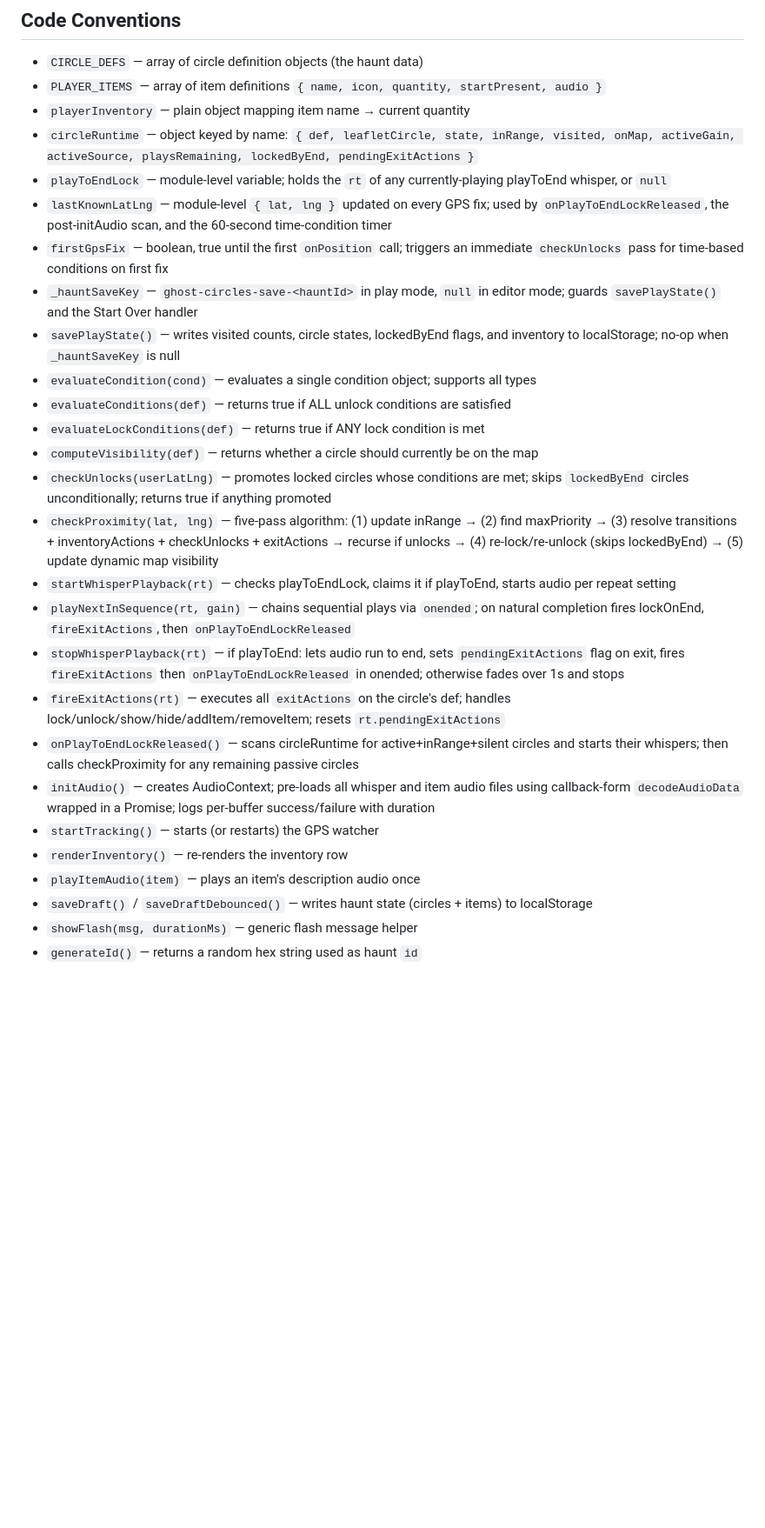
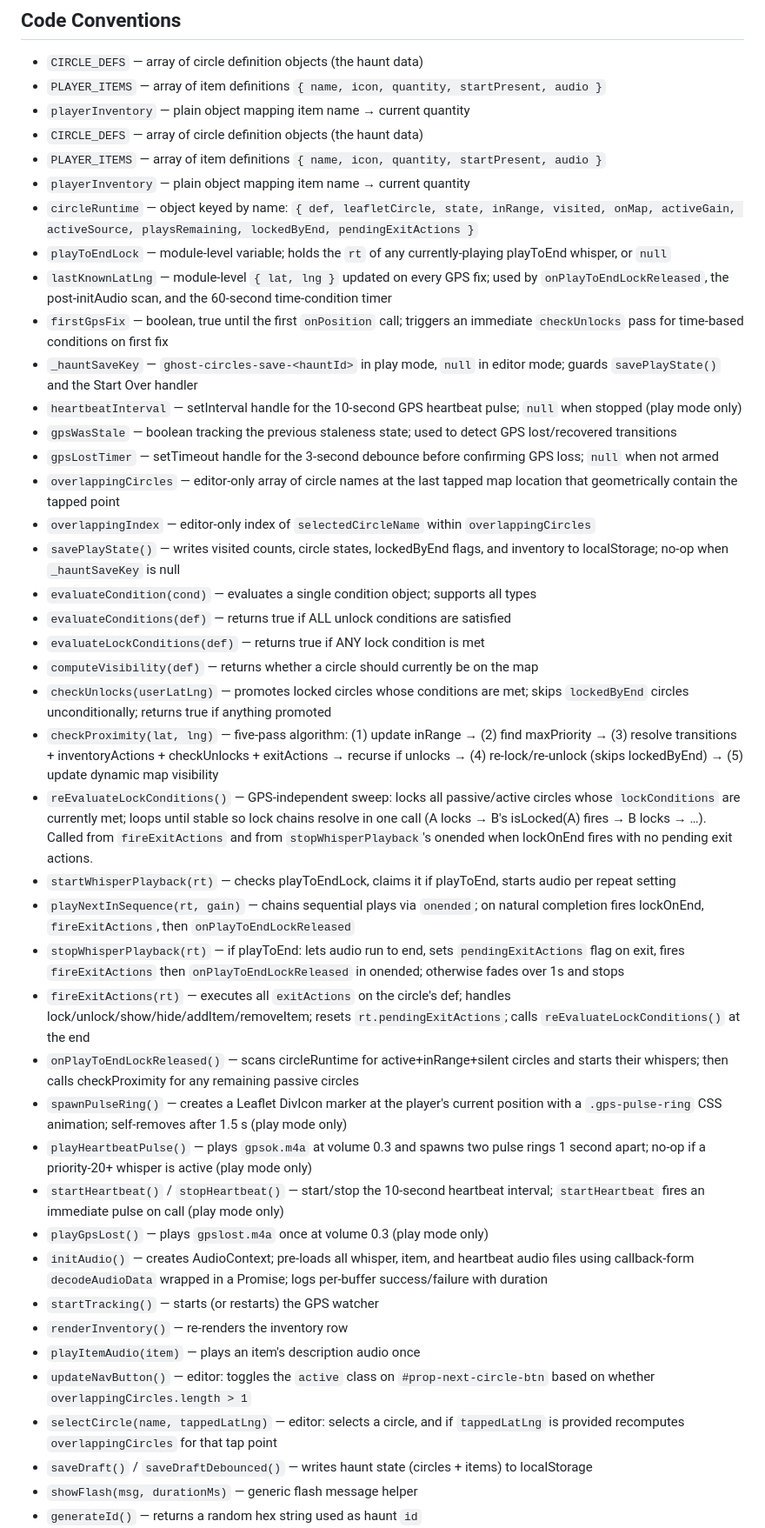
Before and after one commit to Spilfinger/ghost-circles, a Markdown page: ghost-circles/CLAUDE.md, the part around one of its changes. Shown at 87% size. GitHub-like rendering; blank space fills up the shorter version.

```diff
--- a/ghost-circles/CLAUDE.md
+++ b/ghost-circles/CLAUDE.md
@@ -357,11 +385,19 @@ ghost-circles/
 - `CIRCLE_DEFS` — array of circle definition objects (the haunt data)
 - `PLAYER_ITEMS` — array of item definitions `{ name, icon, quantity, startPresent, audio }`
 - `playerInventory` — plain object mapping item name → current quantity
+- `CIRCLE_DEFS` — array of circle definition objects (the haunt data)
+- `PLAYER_ITEMS` — array of item definitions `{ name, icon, quantity, startPresent, audio }`
+- `playerInventory` — plain object mapping item name → current quantity
 - `circleRuntime` — object keyed by name: `{ def, leafletCircle, state, inRange, visited, onMap, activeGain, activeSource, playsRemaining, lockedByEnd, pendingExitActions }`
 - `playToEndLock` — module-level variable; holds the `rt` of any currently-playing playToEnd whisper, or `null`
 - `lastKnownLatLng` — module-level `{ lat, lng }` updated on every GPS fix; used by `onPlayToEndLockReleased`, the post-initAudio scan, and the 60-second time-condition timer
 - `firstGpsFix` — boolean, true until the first `onPosition` call; triggers an immediate `checkUnlocks` pass for time-based conditions on first fix
 - `_hauntSaveKey` — `ghost-circles-save-<hauntId>` in play mode, `null` in editor mode; guards `savePlayState()` and the Start Over handler
+- `heartbeatInterval` — setInterval handle for the 10-second GPS heartbeat pulse; `null` when stopped (play mode only)
+- `gpsWasStale` — boolean tracking the previous staleness state; used to detect GPS lost/recovered transitions
+- `gpsLostTimer` — setTimeout handle for the 3-second debounce before confirming GPS loss; `null` when not armed
+- `overlappingCircles` — editor-only array of circle names at the last tapped map location that geometrically contain the tapped point
+- `overlappingIndex` — editor-only index of `selectedCircleName` within `overlappingCircles`
 - `savePlayState()` — writes visited counts, circle states, lockedByEnd flags, and inventory to localStorage; no-op when `_hauntSaveKey` is null
 - `evaluateCondition(cond)` — evaluates a single condition object; supports all types
 - `evaluateConditions(def)` — returns true if ALL unlock conditions are satisfied
@@ -369,15 +405,22 @@ ghost-circles/
 - `computeVisibility(def)` — returns whether a circle should currently be on the map
 - `checkUnlocks(userLatLng)` — promotes locked circles whose conditions are met; skips `lockedByEnd` circles unconditionally; returns true if anything promoted
 - `checkProximity(lat, lng)` — five-pass algorithm: (1) update inRange → (2) find maxPriority → (3) resolve transitions + inventoryActions + checkUnlocks + exitActions → recurse if unlocks → (4) re-lock/re-unlock (skips lockedByEnd) → (5) update dynamic map visibility
+- `reEvaluateLockConditions()` — GPS-independent sweep: locks all passive/active circles whose `lockConditions` are currently met; loops until stable so lock chains resolve in one call (A locks → B's isLocked(A) fires → B locks → …). Called from `fireExitActions` and from `stopWhisperPlayback`'s onended when lockOnEnd fires with no pending exit actions.
 - `startWhisperPlayback(rt)` — checks playToEndLock, claims it if playToEnd, starts audio per repeat setting
 - `playNextInSequence(rt, gain)` — chains sequential plays via `onended`; on natural completion fires lockOnEnd, `fireExitActions`, then `onPlayToEndLockReleased`
 - `stopWhisperPlayback(rt)` — if playToEnd: lets audio run to end, sets `pendingExitActions` flag on exit, fires `fireExitActions` then `onPlayToEndLockReleased` in onended; otherwise fades over 1s and stops
-- `fireExitActions(rt)` — executes all `exitActions` on the circle's def; handles lock/unlock/show/hide/addItem/removeItem; resets `rt.pendingExitActions`
+- `fireExitActions(rt)` — executes all `exitActions` on the circle's def; handles lock/unlock/show/hide/addItem/removeItem; resets `rt.pendingExitActions`; calls `reEvaluateLockConditions()` at the end
 - `onPlayToEndLockReleased()` — scans circleRuntime for active+inRange+silent circles and starts their whispers; then calls checkProximity for any remaining passive circles
-- `initAudio()` — creates AudioContext; pre-loads all whisper and item audio files using callback-form `decodeAudioData` wrapped in a Promise; logs per-buffer success/failure with duration
+- `spawnPulseRing()` — creates a Leaflet DivIcon marker at the player's current position with a `.gps-pulse-ring` CSS animation; self-removes after 1.5 s (play mode only)
+- `playHeartbeatPulse()` — plays `gpsok.m4a` at volume 0.3 and spawns two pulse rings 1 second apart; no-op if a priority-20+ whisper is active (play mode only)
+- `startHeartbeat()` / `stopHeartbeat()` — start/stop the 10-second heartbeat interval; `startHeartbeat` fires an immediate pulse on call (play mode only)
+- `playGpsLost()` — plays `gpslost.m4a` once at volume 0.3 (play mode only)
+- `initAudio()` — creates AudioContext; pre-loads all whisper, item, and heartbeat audio files using callback-form `decodeAudioData` wrapped in a Promise; logs per-buffer success/failure with duration
 - `startTracking()` — starts (or restarts) the GPS watcher
 - `renderInventory()` — re-renders the inventory row
 - `playItemAudio(item)` — plays an item's description audio once
+- `updateNavButton()` — editor: toggles the `active` class on `#prop-next-circle-btn` based on whether `overlappingCircles.length > 1`
+- `selectCircle(name, tappedLatLng)` — editor: selects a circle, and if `tappedLatLng` is provided recomputes `overlappingCircles` for that tap point
 - `saveDraft()` / `saveDraftDebounced()` — writes haunt state (circles + items) to localStorage
 - `showFlash(msg, durationMs)` — generic flash message helper
 - `generateId()` — returns a random hex string used as haunt `id`
```
Also changed, not shown: other parts of ghost-circles/CLAUDE.md (+44 -14 lines).
